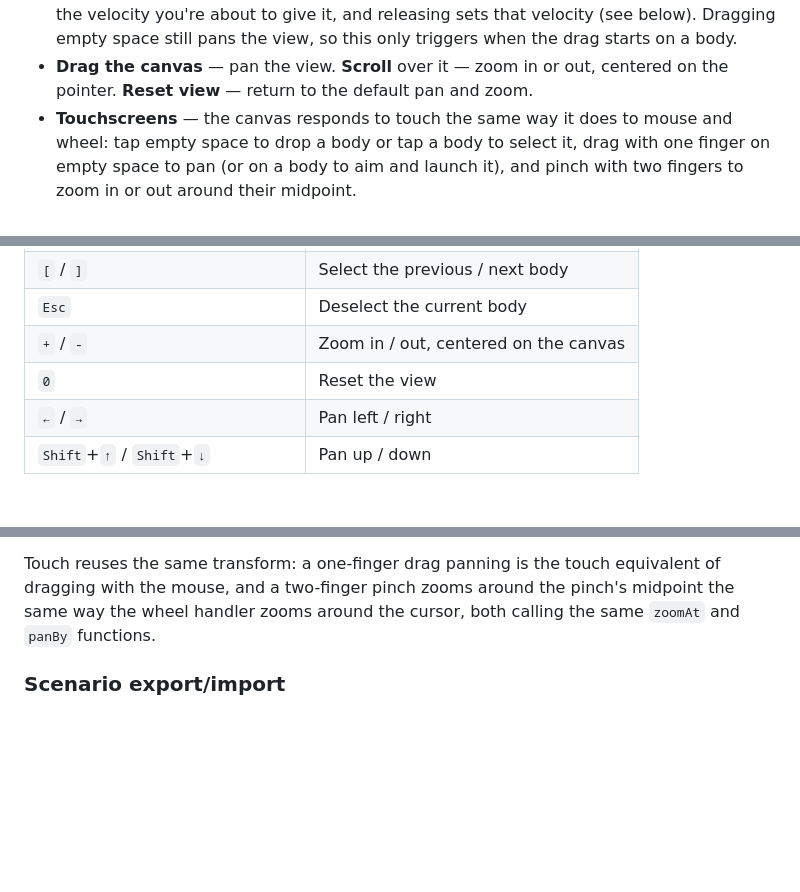
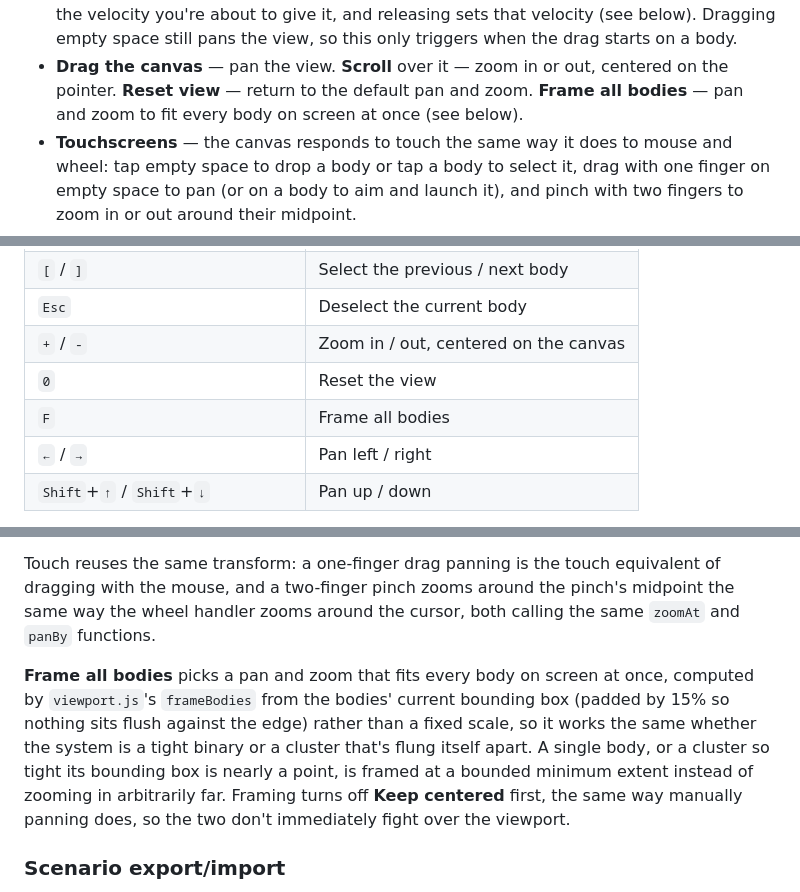
Before and after one commit to fushanbobfan/gravity-garden, a Markdown page: README.md, 3 parts joined by grey strips. Drawn GitHub-style; blank space fills up the shorter version.

Commit message:
Document the Frame all bodies control in the README

```diff
--- a/README.md
+++ b/README.md
@@ -42,7 +42,8 @@ Then open the printed URL in a browser.
   velocity you're about to give it, and releasing sets that velocity (see below). Dragging empty
   space still pans the view, so this only triggers when the drag starts on a body.
 - **Drag the canvas** — pan the view. **Scroll** over it — zoom in or out, centered on the
-  pointer. **Reset view** — return to the default pan and zoom.
+  pointer. **Reset view** — return to the default pan and zoom. **Frame all bodies** — pan and
+  zoom to fit every body on screen at once (see below).
 - **Touchscreens** — the canvas responds to touch the same way it does to mouse and wheel: tap
   empty space to drop a body or tap a body to select it, drag with one finger on empty space to
   pan (or on a body to aim and launch it), and pinch with two fingers to zoom in or out around
@@ -75,6 +76,7 @@ Then open the printed URL in a browser.
 | `Esc` | Deselect the current body |
 | `+` / `-` | Zoom in / out, centered on the canvas |
 | `0` | Reset the view |
+| `F` | Frame all bodies |
 | `←` / `→` | Pan left / right |
 | `Shift`+`↑` / `Shift`+`↓` | Pan up / down |
 
@@ -175,6 +177,14 @@ Touch reuses the same transform: a one-finger drag panning is the touch equivale
 with the mouse, and a two-finger pinch zooms around the pinch's midpoint the same way the wheel
 handler zooms around the cursor, both calling the same `zoomAt` and `panBy` functions.
 
+**Frame all bodies** picks a pan and zoom that fits every body on screen at once, computed by
+`viewport.js`'s `frameBodies` from the bodies' current bounding box (padded by 15% so nothing
+sits flush against the edge) rather than a fixed scale, so it works the same whether the system
+is a tight binary or a cluster that's flung itself apart. A single body, or a cluster so tight
+its bounding box is nearly a point, is framed at a bounded minimum extent instead of zooming in
+arbitrarily far. Framing turns off **Keep centered** first, the same way manually panning does,
+so the two don't immediately fight over the viewport.
+
 ### Scenario export/import
 
 A scenario built up interactively — dropping bodies, nudging the view, letting a cluster
```
